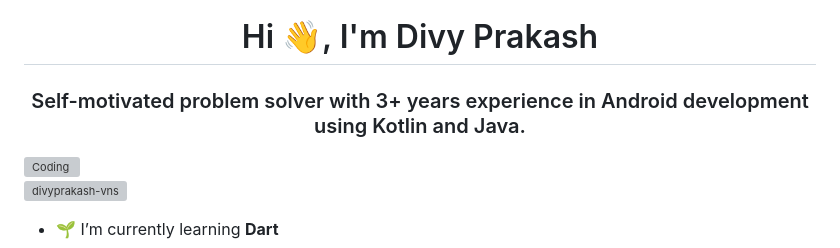
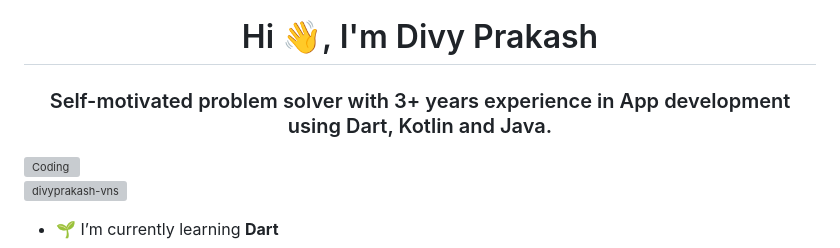
Before and after one commit to divyprakash-vns/divyprakash-vns, a Markdown page: README.md, the part around the change. GitHub-like rendering; grey boxes are pictures that could not be loaded.

```diff
--- a/README.md
+++ b/README.md
@@ -1,6 +1,6 @@
 ![MasterHead](https://1.bp.blogspot.com/-7A4WynwLsMw/XbBpCXG8fHI/AAAAAAAAMt4/uOa1bpLskYgrwGbllhSu2SDj_Mig8SXJQCLcBGAsYHQ/s1600/2000_600px.gif)
 <h1 align="center">Hi 👋, I'm Divy Prakash</h1>
-<h3 align="center">Self-motivated problem solver with 3+ years experience in Android development using Kotlin and Java.</h3>
+<h3 align="center">Self-motivated problem solver with 3+ years experience in App development using Dart, Kotlin and Java.</h3>
 <img align="right" alt="Coding" width="400" src="https://cdn.dribbble.com/users/1162077/screenshots/3848914/programmer.gif">
 
 <p align="left"> <img src="https://komarev.com/ghpvc/?username=divyprakash-vns&label=Profile%20views&color=0e75b6&style=flat" alt="divyprakash-vns" /> </p>
```
